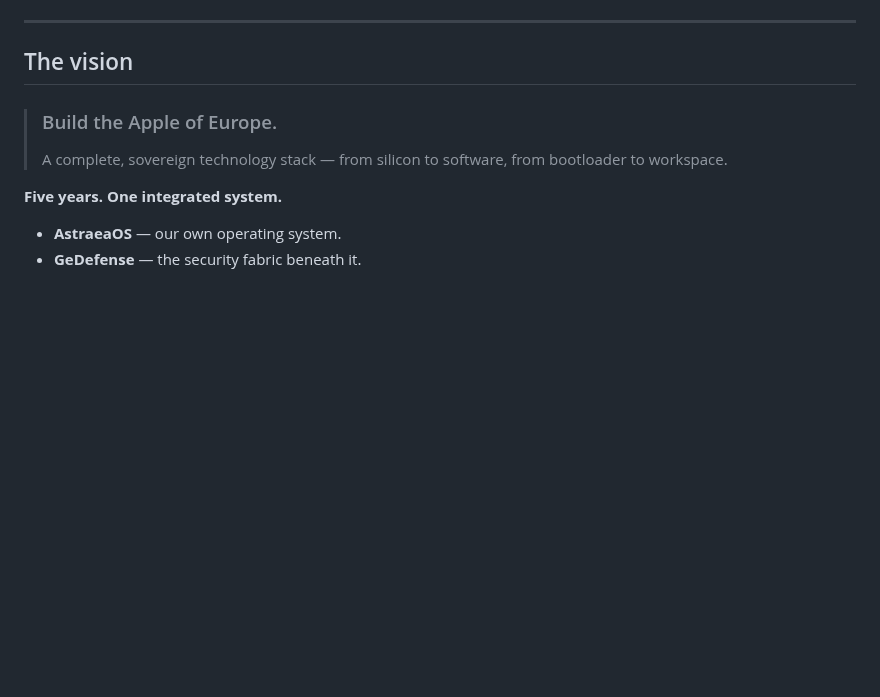
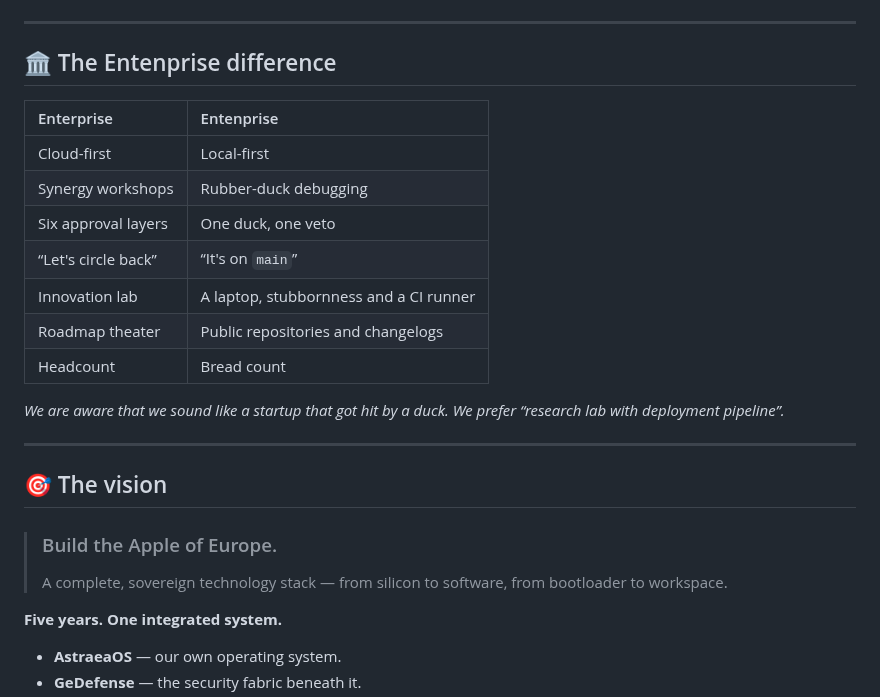
Before and after one commit to visiongaiatechnology/visiongaiatechnology, a Markdown page: README.md, the part around one of its changes. GitHub-like rendering; blank space fills up the shorter version.

```diff
--- a/README.md
+++ b/README.md
@@ -33,6 +68,22 @@ No big team. No big budget. No theatrical roadmap. Just working code, public rep
 ---
 
-## The vision
+## 🏛️ The Entenprise difference
+
+| Enterprise | Entenprise |
+|:---|:---|
+| Cloud-first | Local-first |
+| Synergy workshops | Rubber-duck debugging |
+| Six approval layers | One duck, one veto |
+| “Let's circle back” | “It's on `main`” |
+| Innovation lab | A laptop, stubbornness and a CI runner |
+| Roadmap theater | Public repositories and changelogs |
+| Headcount | Bread count |
+
+*We are aware that we sound like a startup that got hit by a duck. We prefer “research lab with deployment pipeline”.*
+
+---
+
+## 🎯 The vision
 
 > ### Build the Apple of Europe.
 > A complete, sovereign technology stack — from silicon to software, from bootloader to workspace.
```
Also changed, not shown: other parts of README.md (+67 -13 lines), LICENSE.md (added, +24 -0 lines), assets/sirdu-mascot.png (added), 1 other file.
